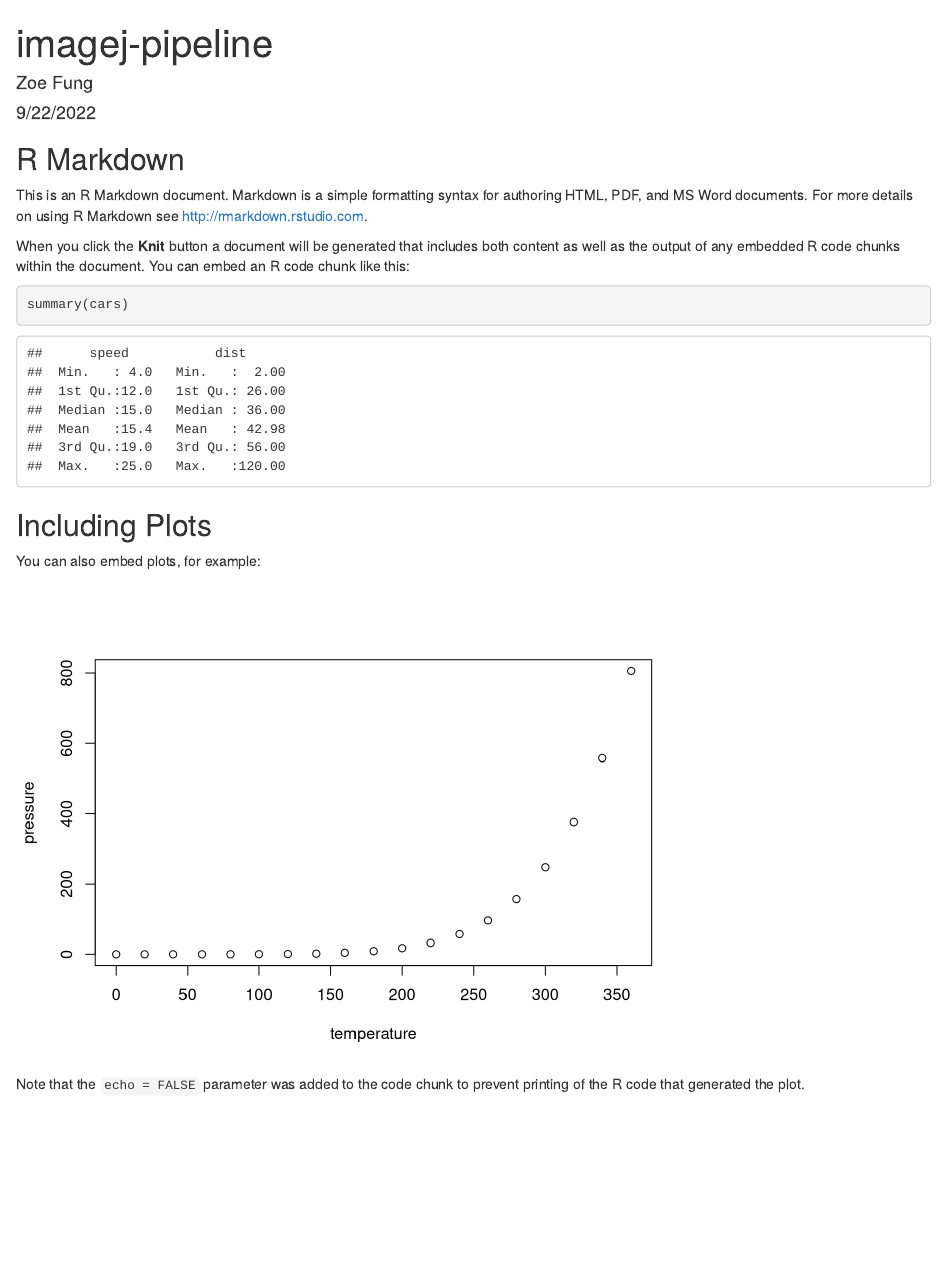
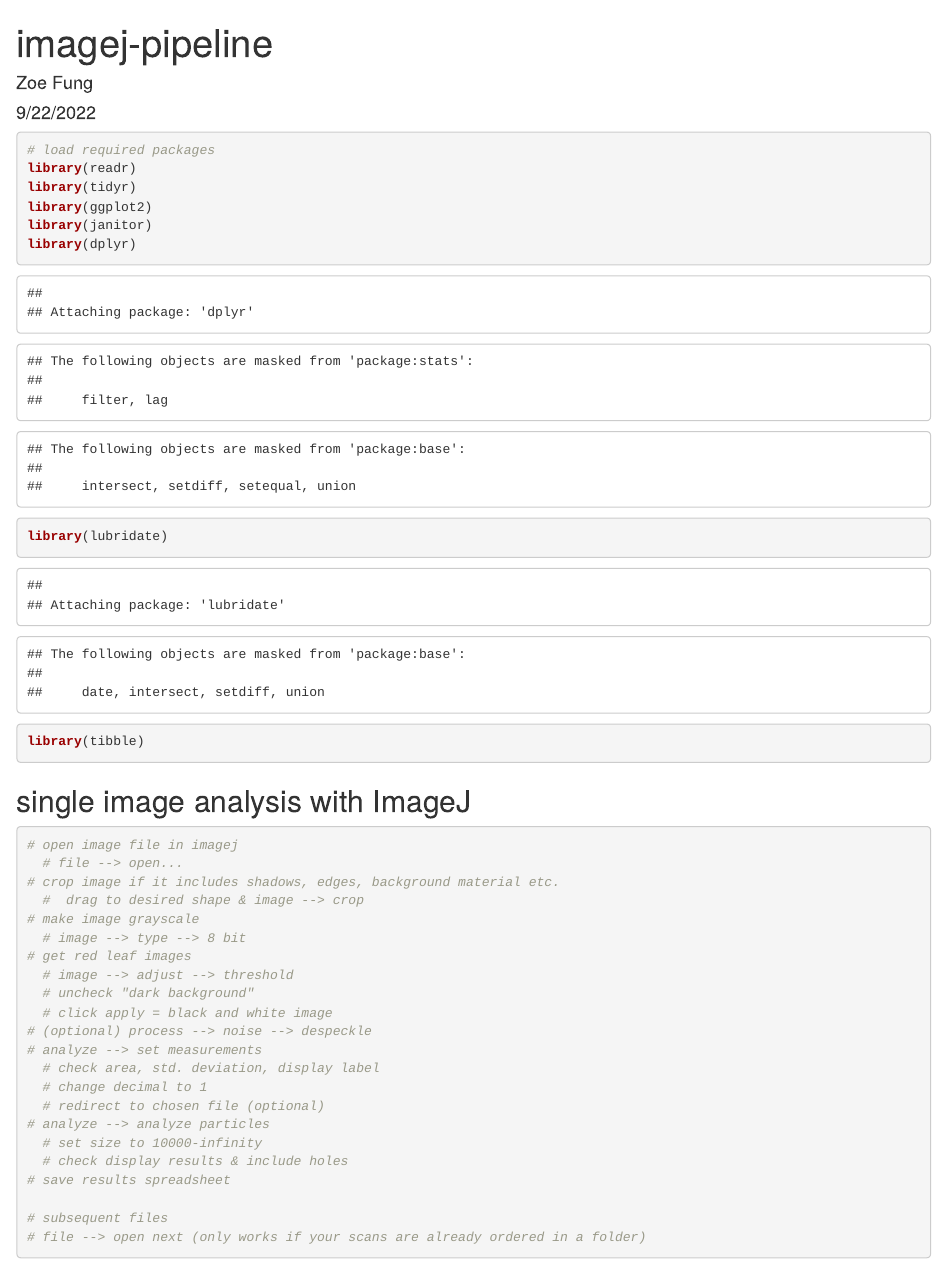
Before and after one commit to zoeisabellafung/flamm-testing, an R Markdown document (imagej-pipeline.Rmd): the page in a window 1100 px wide, from its top. Rendered offline with R 4.5, knitr and Pandoc, with nearby package versions.

Commit message:
write down imagej protocol (no code yet)

````diff
--- a/imagej-pipeline.Rmd
+++ b/imagej-pipeline.Rmd
@@ -9,22 +9,39 @@ output: html_document
 knitr::opts_chunk$set(echo = TRUE)
 ```
 
-## R Markdown
-
-This is an R Markdown document. Markdown is a simple formatting syntax for authoring HTML, PDF, and MS Word documents. For more details on using R Markdown see <http://rmarkdown.rstudio.com>.
-
-When you click the **Knit** button a document will be generated that includes both content as well as the output of any embedded R code chunks within the document. You can embed an R code chunk like this:
-
-```{r cars}
-summary(cars)
+```{r}
+# load required packages
+library(readr)
+library(tidyr)
+library(ggplot2)
+library(janitor)
+library(dplyr)
+library(lubridate)
+library(tibble)
 ```
 
-## Including Plots
+## single image analysis with ImageJ
+```{r}
+# open image file in imagej
+  # file --> open...
+# crop image if it includes shadows, edges, background material etc.
+  #  drag to desired shape & image --> crop
+# make image grayscale
+  # image --> type --> 8 bit
+# get red leaf images
+  # image --> adjust --> threshold
+  # uncheck "dark background"
+  # click apply = black and white image
+# (optional) process --> noise --> despeckle
+# analyze --> set measurements
+  # check area, std. deviation, display label
+  # change decimal to 1
+  # redirect to chosen file (optional)
+# analyze --> analyze particles
+  # set size to 10000-infinity
+  # check display results & include holes
+# save results spreadsheet
 
-You can also embed plots, for example:
-
-```{r pressure, echo=FALSE}
-plot(pressure)
+# subsequent files
+# file --> open next (only works if your scans are already ordered in a folder)
 ```
-
-Note that the `echo = FALSE` parameter was added to the code chunk to prevent printing of the R code that generated the plot.
````
